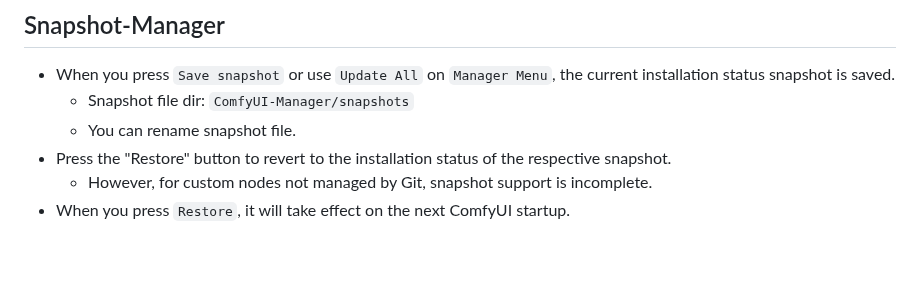
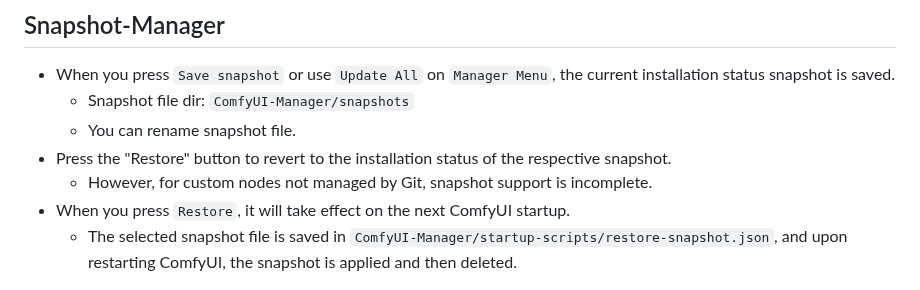
Before and after one commit to ltdrdata/ComfyUI-Manager, a Markdown page: README.md, the part around the change. GitHub-like rendering; blank space fills up the shorter version.

```diff
--- a/README.md
+++ b/README.md
@@ -153,7 +153,7 @@ This repository provides Colab notebooks that allow you to install and use Comfy
 * Press the "Restore" button to revert to the installation status of the respective snapshot.
   * However, for custom nodes not managed by Git, snapshot support is incomplete.
 * When you press `Restore`, it will take effect on the next ComfyUI startup.
-
+  * The selected snapshot file is saved in `ComfyUI-Manager/startup-scripts/restore-snapshot.json`, and upon restarting ComfyUI, the snapshot is applied and then deleted.
 
 ![model-install-dialog](misc/snapshot.jpg)
 
```
